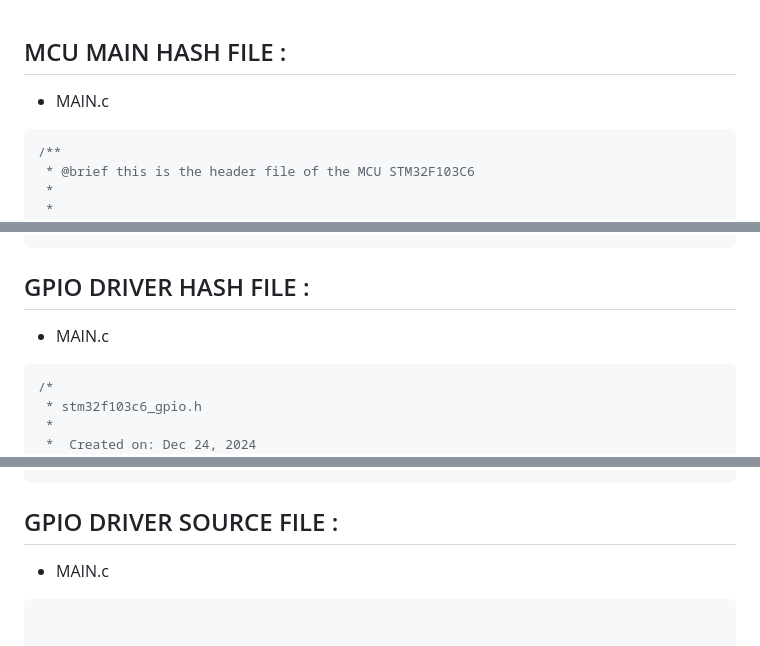
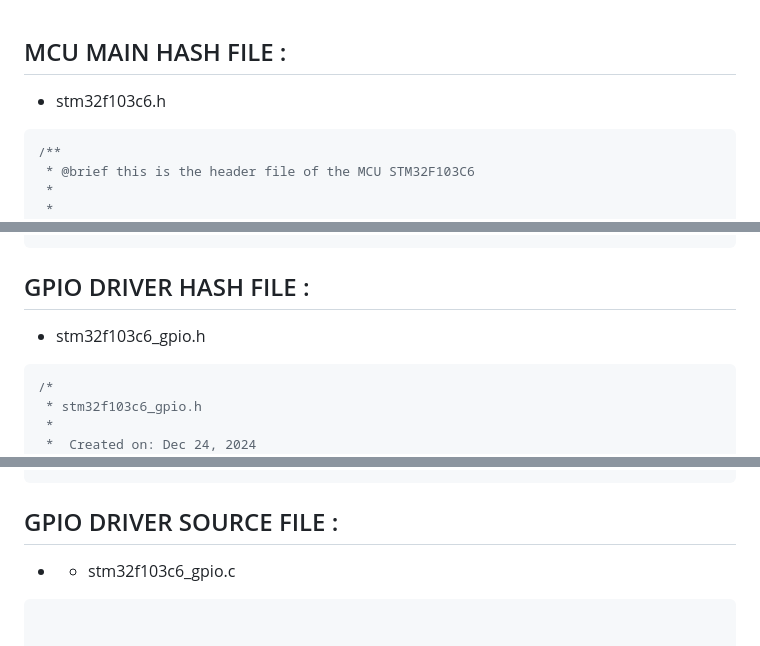
Before and after one commit to omarsamy289/ES-omar-samy, a Markdown page: microcontroller-architecture/gpio-driver/README.md, 3 parts joined by grey strips. Drawn GitHub-style.

Commit message:
edited markdown of the gpio driver lab

````diff
--- a/microcontroller-architecture/gpio-driver/README.md
+++ b/microcontroller-architecture/gpio-driver/README.md
@@ -36,7 +36,7 @@
 
 ## MCU MAIN HASH FILE  :
 
-* MAIN.c
+* stm32f103c6.h
 
 ```c code
 /**
@@ -228,7 +228,7 @@ typedef struct
 
 ## GPIO DRIVER HASH FILE  :
 
-* MAIN.c
+* stm32f103c6_gpio.h
 
 ```c code
 /*
@@ -379,7 +379,7 @@ uint8_t     MCAL_GPIO_LCKPIN(GPIO_typedef* GPIOx , uint16_t PinNumber) ;
 
 ## GPIO DRIVER SOURCE FILE  :
 
-* MAIN.c
+* * stm32f103c6_gpio.c
 
 ```c code
 
````
